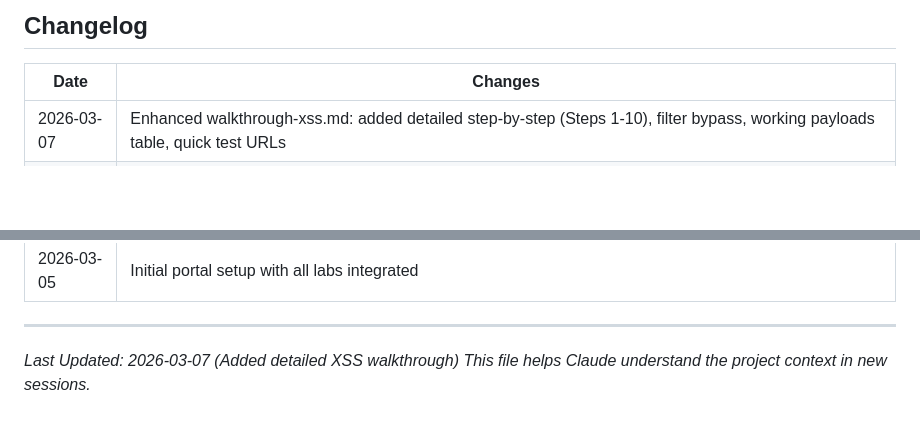
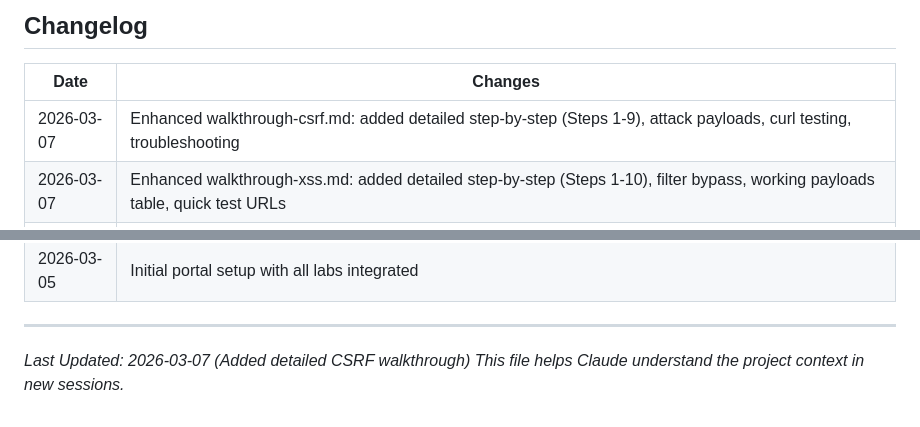
Before and after one commit to phwrscr1pt/Hackdaybc, a Markdown page: docs/CLAUDE_CONTEXT.md, 2 parts joined by grey strips. GitHub-like rendering; blank space fills up the shorter version.

Commit message:
Update CLAUDE_CONTEXT.md with CSRF walkthrough enhancement
Co-Authored-By: Claude Opus 4.5 <noreply@anthropic.com>

```diff
--- a/docs/CLAUDE_CONTEXT.md
+++ b/docs/CLAUDE_CONTEXT.md
@@ -393,6 +393,7 @@ If you need to contact the instructor or have questions about the project purpos
 
 | Date | Changes |
 |------|---------|
+| 2026-03-07 | Enhanced walkthrough-csrf.md: added detailed step-by-step (Steps 1-9), attack payloads, curl testing, troubleshooting |
 | 2026-03-07 | Enhanced walkthrough-xss.md: added detailed step-by-step (Steps 1-10), filter bypass, working payloads table, quick test URLs |
 | 2026-03-07 | Fixed SSRF lab navigation links to use /api/ prefix (Home, Resources, Wordlist download) - deployed and verified working |
 | 2026-03-07 | Fixed JWT Weak Key walkthrough: correct cookie name (auth_token_secure), added OpenSSL signing method, working forged token |
@@ -425,5 +426,5 @@ If you need to contact the instructor or have questions about the project purpos
 
 ---
 
-*Last Updated: 2026-03-07 (Added detailed XSS walkthrough)*
+*Last Updated: 2026-03-07 (Added detailed CSRF walkthrough)*
 *This file helps Claude understand the project context in new sessions.*
```
